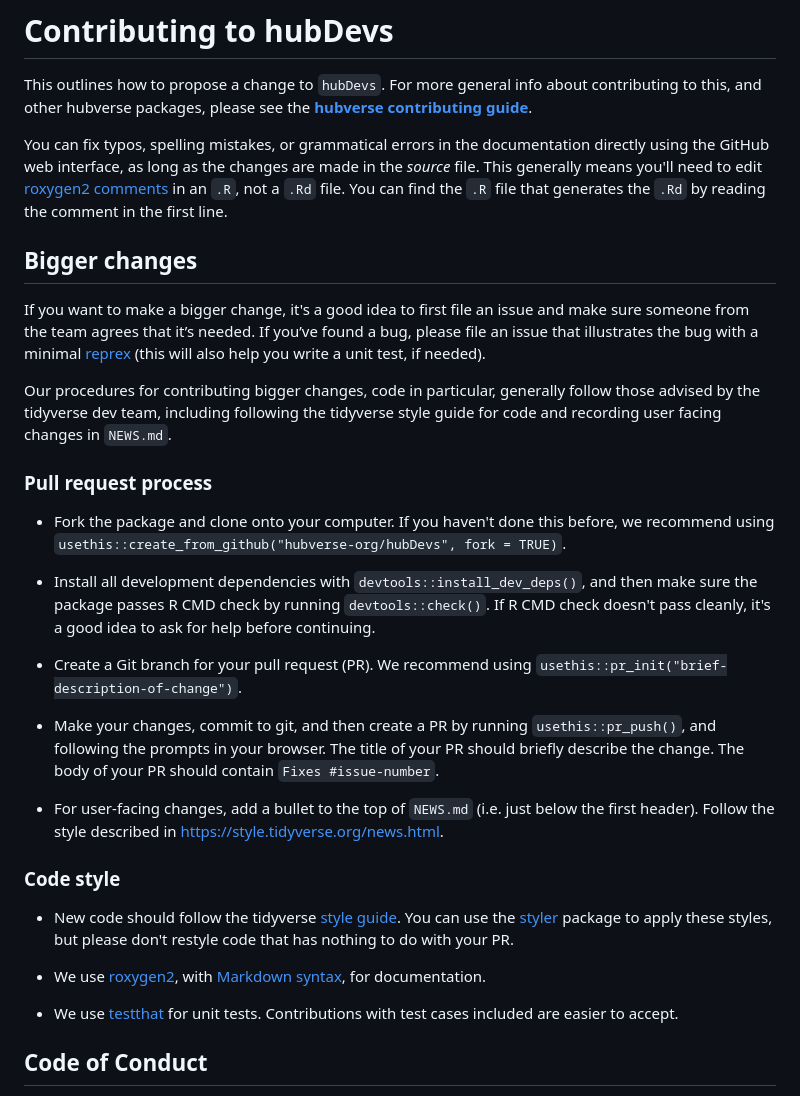
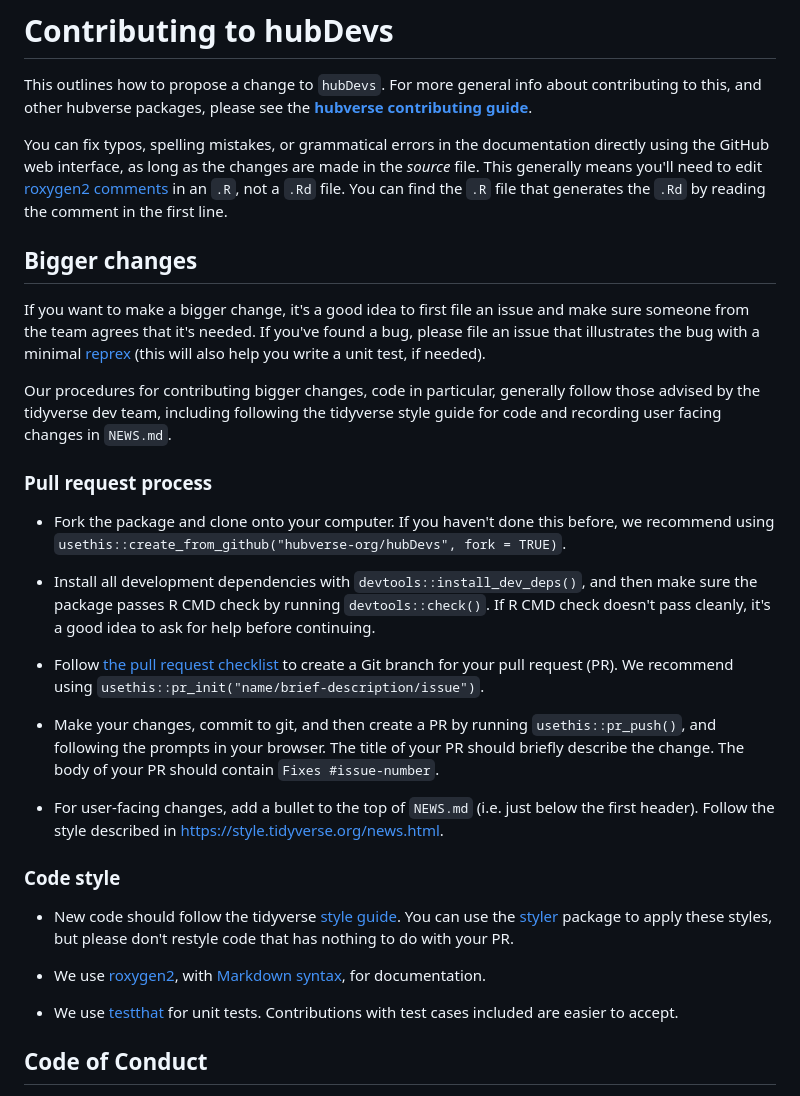
Before and after one commit to hubverse-org/hubDevs, a Markdown page: .github/CONTRIBUTING.md, the part around the change. Drawn GitHub-style.

Commit message:
update contributing to include reference to dev guide

```diff
--- a/.github/CONTRIBUTING.md
+++ b/.github/CONTRIBUTING.md
@@ -4,41 +4,42 @@ This outlines how to propose a change to `hubDevs`.
 For more general info about contributing to this, and other hubverse packages, please see the
 [**hubverse contributing guide**](https://hubverse.io/en/latest/overview/contribute.html).
 
-You can fix typos, spelling mistakes, or grammatical errors in the documentation directly using the GitHub web interface, as long as the changes are made in the _source_ file.
+You can fix typos, spelling mistakes, or grammatical errors in the documentation directly using the GitHub web interface, as long as the changes are made in the *source* file.
 This generally means you'll need to edit [roxygen2 comments](https://roxygen2.r-lib.org/articles/roxygen2.html) in an `.R`, not a `.Rd` file.
 You can find the `.R` file that generates the `.Rd` by reading the comment in the first line.
 
 ## Bigger changes
 
-If you want to make a bigger change, it's a good idea to first file an issue and make sure someone from the team agrees that it’s needed.
-If you’ve found a bug, please file an issue that illustrates the bug with a minimal
+If you want to make a bigger change, it's a good idea to first file an issue and make sure someone from the team agrees that it's needed.
+If you've found a bug, please file an issue that illustrates the bug with a minimal
 [reprex](https://www.tidyverse.org/help/#reprex) (this will also help you write a unit test, if needed).
 
 Our procedures for contributing bigger changes, code in particular, generally follow those advised by the tidyverse dev team, including following the tidyverse style guide for code and recording user facing changes in `NEWS.md`.
 
 ### Pull request process
 
-*   Fork the package and clone onto your computer. If you haven't done this before, we recommend using `usethis::create_from_github("hubverse-org/hubDevs", fork = TRUE)`.
+- Fork the package and clone onto your computer. If you haven't done this before, we recommend using `usethis::create_from_github("hubverse-org/hubDevs", fork = TRUE)`.
 
-*   Install all development dependencies with `devtools::install_dev_deps()`, and then make sure the package passes R CMD check by running `devtools::check()`.
-    If R CMD check doesn't pass cleanly, it's a good idea to ask for help before continuing.
-*   Create a Git branch for your pull request (PR). We recommend using `usethis::pr_init("brief-description-of-change")`.
+- Install all development dependencies with `devtools::install_dev_deps()`, and then make sure the package passes R CMD check by running `devtools::check()`.
+  If R CMD check doesn't pass cleanly, it's a good idea to ask for help before continuing.
 
-*   Make your changes, commit to git, and then create a PR by running `usethis::pr_push()`, and following the prompts in your browser.
-    The title of your PR should briefly describe the change.
-    The body of your PR should contain `Fixes #issue-number`.
+- Follow [the pull request checklist](https://hubverse-org.github.io/hubDevs/articles/release-checklists.html#subsequent-pr-checklist) to create a Git branch for your pull request (PR). We recommend using `usethis::pr_init("name/brief-description/issue")`.
 
-*  For user-facing changes, add a bullet to the top of `NEWS.md` (i.e. just below the first header). Follow the style described in <https://style.tidyverse.org/news.html>.
+- Make your changes, commit to git, and then create a PR by running `usethis::pr_push()`, and following the prompts in your browser.
+  The title of your PR should briefly describe the change.
+  The body of your PR should contain `Fixes #issue-number`.
+
+- For user-facing changes, add a bullet to the top of `NEWS.md` (i.e. just below the first header). Follow the style described in <https://style.tidyverse.org/news.html>.
 
 ### Code style
 
-*   New code should follow the tidyverse [style guide](https://style.tidyverse.org).
-    You can use the [styler](https://CRAN.R-project.org/package=styler) package to apply these styles, but please don't restyle code that has nothing to do with your PR.
+- New code should follow the tidyverse [style guide](https://style.tidyverse.org).
+  You can use the [styler](https://CRAN.R-project.org/package=styler) package to apply these styles, but please don't restyle code that has nothing to do with your PR.
 
-*  We use [roxygen2](https://cran.r-project.org/package=roxygen2), with [Markdown syntax](https://cran.r-project.org/web/packages/roxygen2/vignettes/rd-formatting.html), for documentation.
+- We use [roxygen2](https://cran.r-project.org/package=roxygen2), with [Markdown syntax](https://cran.r-project.org/web/packages/roxygen2/vignettes/rd-formatting.html), for documentation.
 
-*  We use [testthat](https://cran.r-project.org/package=testthat) for unit tests.
-   Contributions with test cases included are easier to accept.
+- We use [testthat](https://cran.r-project.org/package=testthat) for unit tests.
+  Contributions with test cases included are easier to accept.
 
 ## Code of Conduct
 
```
